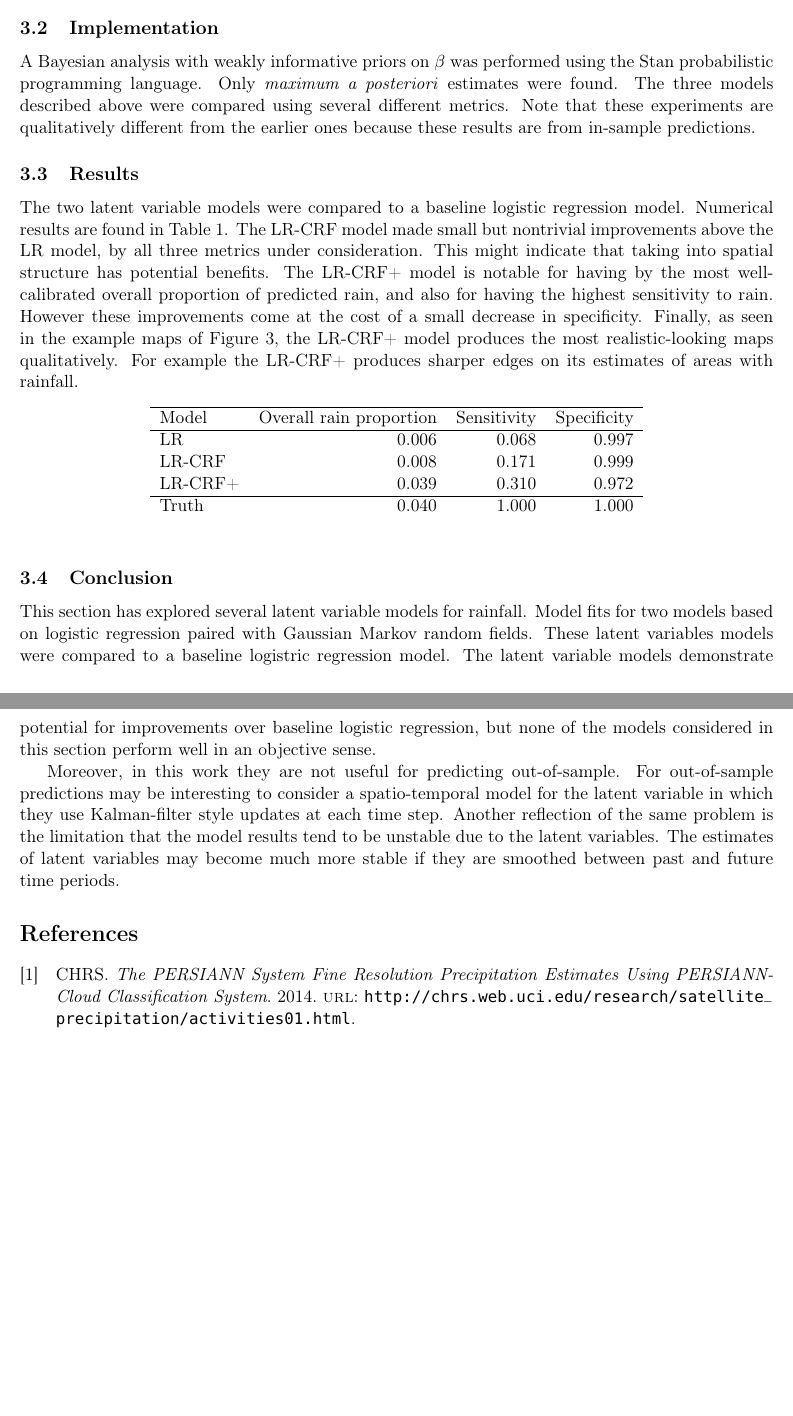
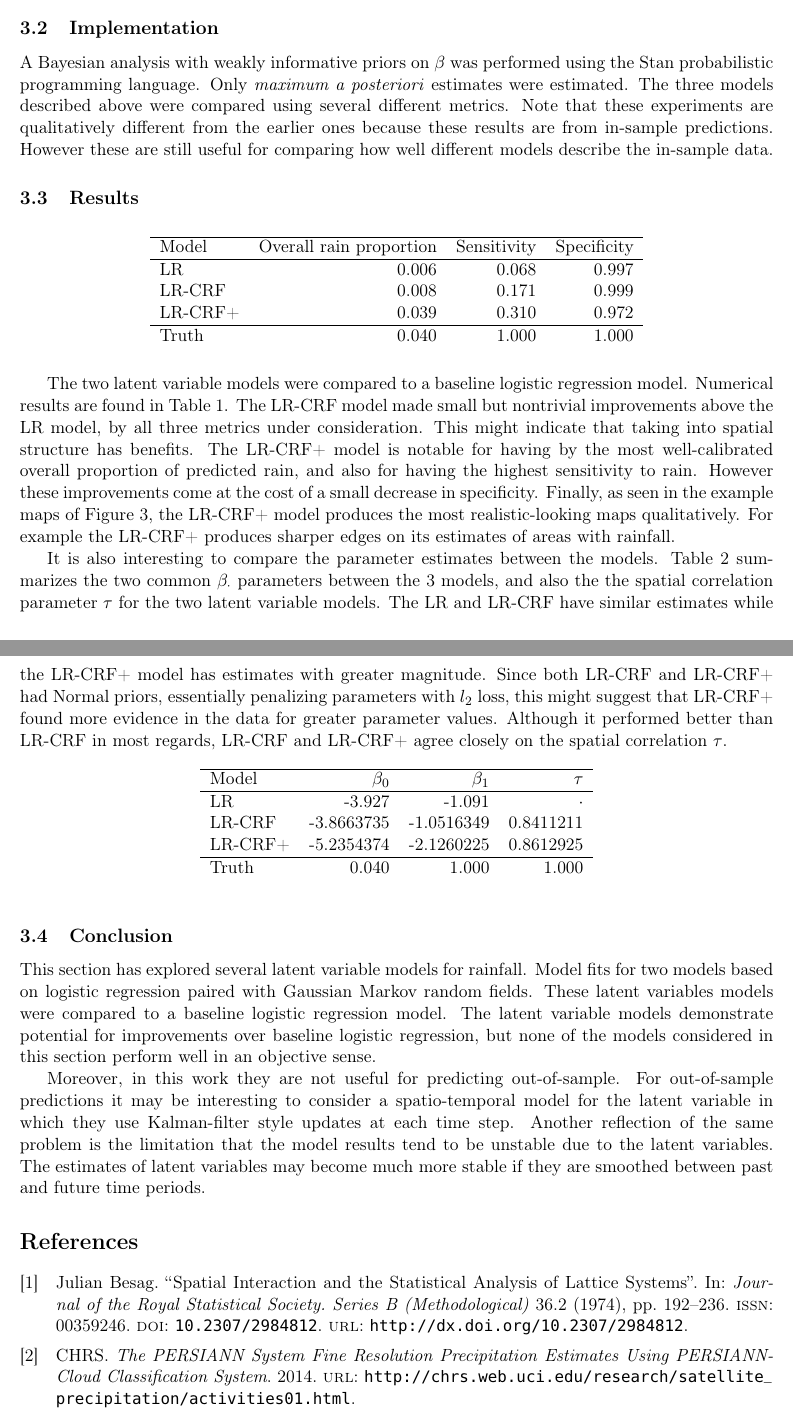
Before and after one commit to zackattacknyu/CS274BProject, a LaTeX document (masterWriteUp.tex, which reads R/lr_crf.tex): two parts of pages 5 and 6 of 7, joined at a grey line, cut so that both start at the same text, the shorter picture padded with empty space. Compiled offline with pdfLaTeX.

Commit message:
updates to lr writing

```diff
--- a/R/lr_crf.tex
+++ b/R/lr_crf.tex
@@ -53,10 +52,9 @@ $$
 The Gaussian Markov Random Field $W$ is structured in the same as in the LR-CRF model.
 
 \subsection{Implementation}
-A Bayesian analysis with weakly informative priors on $\beta$ was performed using the Stan probabilistic programming language. Only \emph{maximum a posteriori} estimates were found. The three models described above were compared using several different metrics. Note that these experiments are qualitatively different from the earlier ones because these results are from in-sample predictions.
+A Bayesian analysis with weakly informative priors on $\beta$ was performed using the Stan probabilistic programming language. Only \emph{maximum a posteriori} estimates were estimated. The three models described above were compared using several different metrics. Note that these experiments are qualitatively different from the earlier ones because these results are from in-sample predictions. However these are still useful for comparing how well different models describe the in-sample data.
 
 \subsection{Results}
-The two latent variable models were compared to a baseline logistic regression model. Numerical results are found in Table 1. The LR-CRF model made small but nontrivial improvements above the LR model, by all three metrics under consideration. This might indicate that taking into spatial structure has potential benefits. The LR-CRF+ model is notable for having by the most well-calibrated overall proportion of predicted rain, and also for having the highest sensitivity to rain. However these improvements come at the cost of a small decrease in specificity. Finally, as seen in the example maps of Figure 3, the LR-CRF+ model produces the most realistic-looking maps qualitatively. For example the LR-CRF+ produces sharper edges on its estimates of areas with rainfall.
 
 \begin{table}[ht]
 \centering
@@ -72,7 +70,25 @@ LR & 0.006 & 0.068 & 0.997 \\
 \end{tabular}
 \end{table}
 
+The two latent variable models were compared to a baseline logistic regression model. Numerical results are found in Table 1. The LR-CRF model made small but nontrivial improvements above the LR model, by all three metrics under consideration. This might indicate that taking into spatial structure has benefits. The LR-CRF+ model is notable for having by the most well-calibrated overall proportion of predicted rain, and also for having the highest sensitivity to rain. However these improvements come at the cost of a small decrease in specificity. Finally, as seen in the example maps of Figure 3, the LR-CRF+ model produces the most realistic-looking maps qualitatively. For example the LR-CRF+ produces sharper edges on its estimates of areas with rainfall.
+
+It is also interesting to compare the parameter estimates between the models. Table 2 summarizes the two common $\beta_\cdot$ parameters between the 3 models, and also the the spatial correlation parameter $\tau$ for the two latent variable models. The LR and LR-CRF have similar estimates while the LR-CRF+ model has estimates with greater magnitude. Since both LR-CRF and LR-CRF+ had Normal priors, essentially penalizing parameters with $l_2$ loss, this might suggest that LR-CRF+ found more evidence in the data for greater parameter values. Although it performed better than LR-CRF in most regards, LR-CRF and LR-CRF+ agree closely on the spatial correlation $\tau$.
+
+\begin{table}[ht]
+\centering
+\begin{tabular}{lrrr}
+  \hline
+Model & $\beta_0$ & $\beta_1$ & $\tau$ \\
+  \hline
+LR & -3.927 & -1.091 & $\cdot$ \\
+LR-CRF & -3.8663735 & -1.0516349 & 0.8411211 \\
+LR-CRF+ & -5.2354374 & -2.1260225  &  0.8612925 \\
+   \hline
+   Truth & 0.040 & 1.000 & 1.000
+\end{tabular}
+\end{table}
+
 \subsection{Conclusion}
-This section has explored several latent variable models for rainfall. Model fits for two models based on logistic regression paired with Gaussian Markov random fields. These latent variables models were compared to a baseline logistric regression model. The latent variable models demonstrate potential for improvements over baseline logistic regression, but none of the models considered in this section perform well in an objective sense.
+This section has explored several latent variable models for rainfall. Model fits for two models based on logistic regression paired with Gaussian Markov random fields. These latent variables models were compared to a baseline logistic regression model. The latent variable models demonstrate potential for improvements over baseline logistic regression, but none of the models considered in this section perform well in an objective sense.
 
-Moreover, in this work they are not useful for predicting out-of-sample. For out-of-sample predictions may be interesting to consider a spatio-temporal model for the latent variable in which they use Kalman-filter style updates at each time step. Another reflection of the same problem is the limitation that the model results tend to be unstable due to the latent variables. The estimates of latent variables may become much more stable if they are smoothed between past and future time periods.
+Moreover, in this work they are not useful for predicting out-of-sample. For out-of-sample predictions it may be interesting to consider a spatio-temporal model for the latent variable in which they use Kalman-filter style updates at each time step. Another reflection of the same problem is the limitation that the model results tend to be unstable due to the latent variables. The estimates of latent variables may become much more stable if they are smoothed between past and future time periods.
```
Also changed, not shown: R/lr_crf.tex (9 more changed lines).
